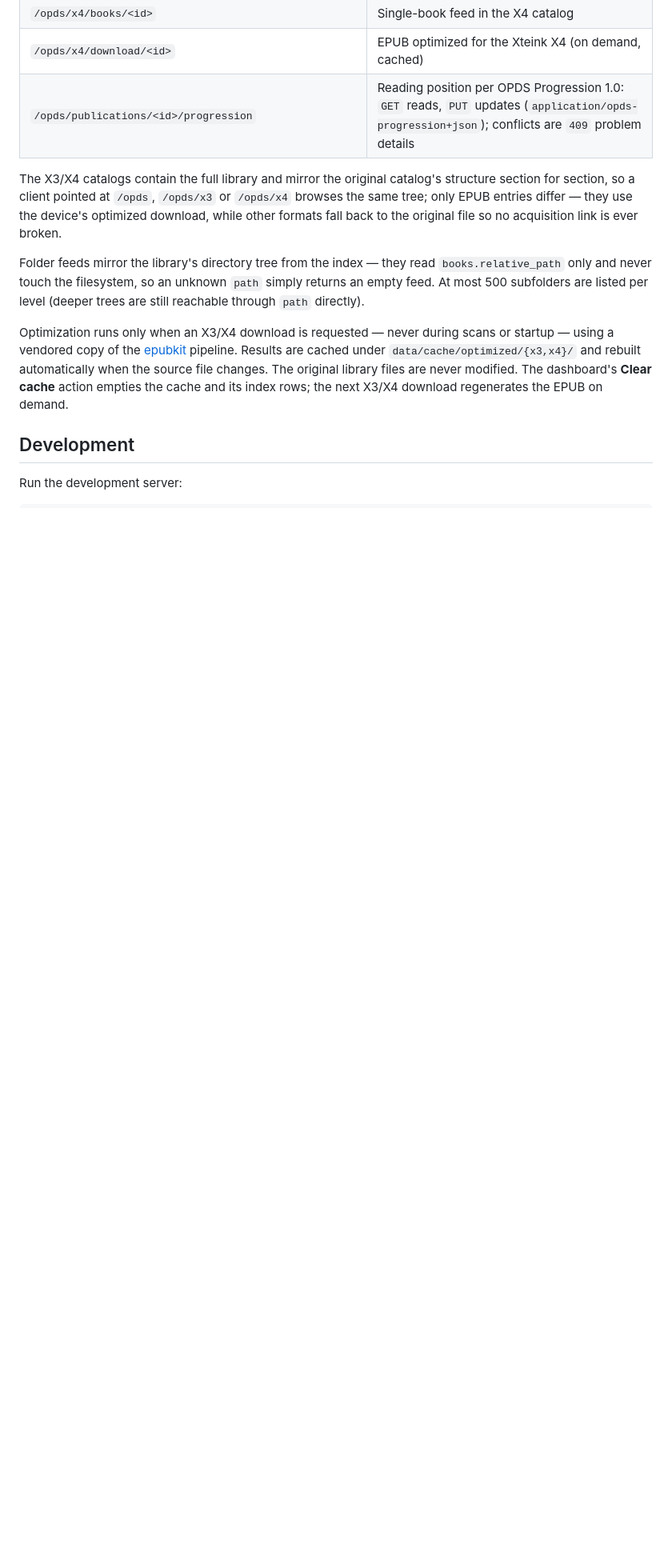
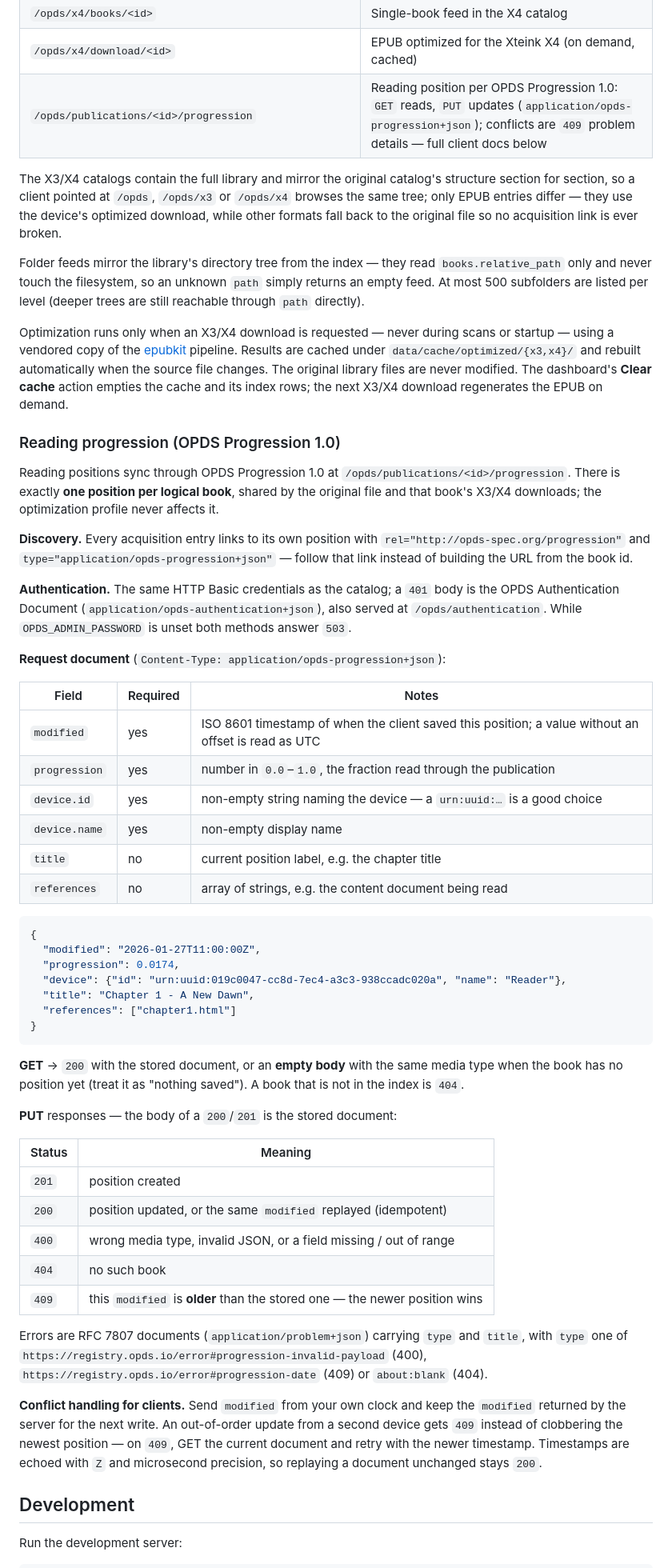
Before and after one commit to syfq91/bookflow, a Markdown page: REFERENCE.md, the part around the change. Shown at 80% size. Drawn GitHub-style; blank space fills up the shorter version.

````diff
--- a/REFERENCE.md
+++ b/REFERENCE.md
@@ -87,7 +87,7 @@ A `401` returns the OPDS Authentication Document
 | `/opds/x4/books`, `/opds/x4/recent`, `/opds/x4/authors`, `/opds/x4/search`, `/opds/x4/folders`, `/opds/x4/folders/<id>?path=…` | The X3 URLs above with X4 acquisitions |
 | `/opds/x4/books/<id>` | Single-book feed in the X4 catalog                    |
 | `/opds/x4/download/<id>` | EPUB optimized for the Xteink X4 (on demand, cached) |
-| `/opds/publications/<id>/progression` | Reading position per OPDS Progression 1.0: `GET` reads, `PUT` updates (`application/opds-progression+json`); conflicts are `409` problem details |
+| `/opds/publications/<id>/progression` | Reading position per OPDS Progression 1.0: `GET` reads, `PUT` updates (`application/opds-progression+json`); conflicts are `409` problem details — full client docs below |
 
 The X3/X4 catalogs contain the full library and mirror the original
 catalog's structure section for section, so a client pointed at `/opds`,
@@ -107,6 +107,71 @@ under `data/cache/optimized/{x3,x4}/` and rebuilt automatically when the
 source file changes. The original library files are never modified. The
 dashboard's **Clear cache** action empties the cache and its index rows;
 the next X3/X4 download regenerates the EPUB on demand.
+
+### Reading progression (OPDS Progression 1.0)
+
+Reading positions sync through OPDS Progression 1.0 at
+`/opds/publications/<id>/progression`. There is exactly **one position per
+logical book**, shared by the original file and that book's X3/X4 downloads;
+the optimization profile never affects it.
+
+**Discovery.** Every acquisition entry links to its own position with
+`rel="http://opds-spec.org/progression"` and
+`type="application/opds-progression+json"` — follow that link instead of
+building the URL from the book id.
+
+**Authentication.** The same HTTP Basic credentials as the catalog; a `401`
+body is the OPDS Authentication Document (`application/opds-authentication+json`),
+also served at `/opds/authentication`. While `OPDS_ADMIN_PASSWORD` is unset
+both methods answer `503`.
+
+**Request document** (`Content-Type: application/opds-progression+json`):
+
+| Field | Required | Notes |
+| ----- | -------- | ----- |
+| `modified` | yes | ISO 8601 timestamp of when the client saved this position; a value without an offset is read as UTC |
+| `progression` | yes | number in `0.0`–`1.0`, the fraction read through the publication |
+| `device.id` | yes | non-empty string naming the device — a `urn:uuid:…` is a good choice |
+| `device.name` | yes | non-empty display name |
+| `title` | no | current position label, e.g. the chapter title |
+| `references` | no | array of strings, e.g. the content document being read |
+
+```json
+{
+  "modified": "2026-01-27T11:00:00Z",
+  "progression": 0.0174,
+  "device": {"id": "urn:uuid:019c0047-cc8d-7ec4-a3c3-938ccadc020a", "name": "Reader"},
+  "title": "Chapter 1 - A New Dawn",
+  "references": ["chapter1.html"]
+}
+```
+
+**GET** → `200` with the stored document, or an **empty body** with the same
+media type when the book has no position yet (treat it as "nothing saved").
+A book that is not in the index is `404`.
+
+**PUT** responses — the body of a `200`/`201` is the stored document:
+
+| Status | Meaning |
+| ------ | ------- |
+| `201` | position created |
+| `200` | position updated, or the same `modified` replayed (idempotent) |
+| `400` | wrong media type, invalid JSON, or a field missing / out of range |
+| `404` | no such book |
+| `409` | this `modified` is **older** than the stored one — the newer position wins |
+
+Errors are RFC 7807 documents (`application/problem+json`) carrying `type`
+and `title`, with `type` one of
+`https://registry.opds.io/error#progression-invalid-payload` (400),
+`https://registry.opds.io/error#progression-date` (409) or `about:blank`
+(404).
+
+**Conflict handling for clients.** Send `modified` from your own clock and
+keep the `modified` returned by the server for the next write. An
+out-of-order update from a second device gets `409` instead of clobbering
+the newest position — on `409`, GET the current document and retry with the
+newer timestamp. Timestamps are echoed with `Z` and microsecond precision,
+so replaying a document unchanged stays `200`.
 
 ## Development
 
````
Also changed, not shown: README.md (+4 -2 lines).
